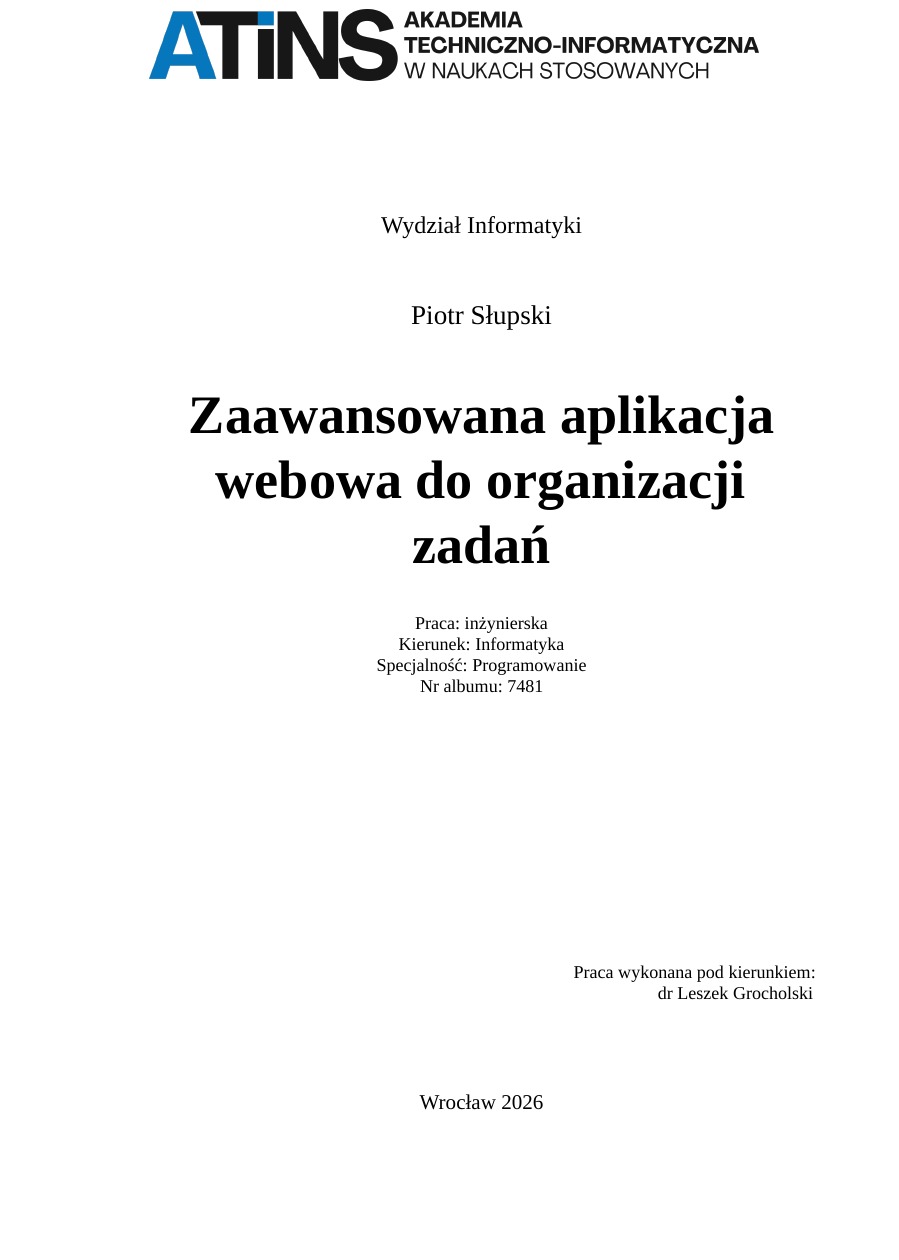
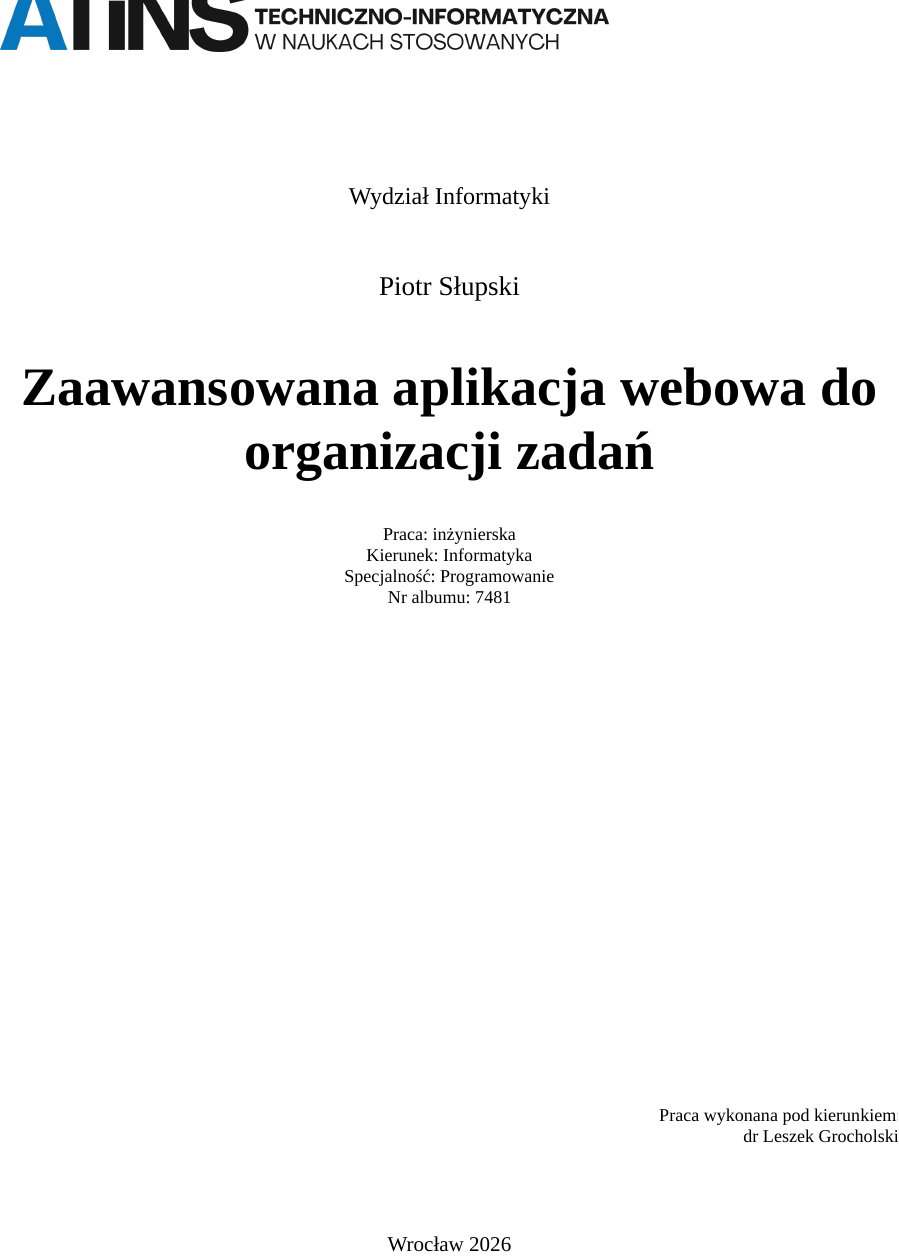
Before and after one commit to Gr34sy/AppDoOrgZad, a LaTeX thesis (docs/latex/main.tex): part of page 1 of 82, cut so that both start at the same text, the shorter picture padded with empty space. Compiled offline with XeLaTeX; a missing font is replaced by an installed copy or a similar font.

Commit message:
Przywroc uklad strony tytulowej

```diff
--- a/docs/latex/main.tex
+++ b/docs/latex/main.tex
@@ -150,6 +150,7 @@
 
 \begin{document}
 
+\newgeometry{left=0cm,right=0cm,top=0cm,bottom=0cm}
 \begin{titlepage}
   \thispagestyle{empty}
   \begingroup
```
Also changed, not shown: docs/latex/main.tex (1 more changed lines), 1 other file.
